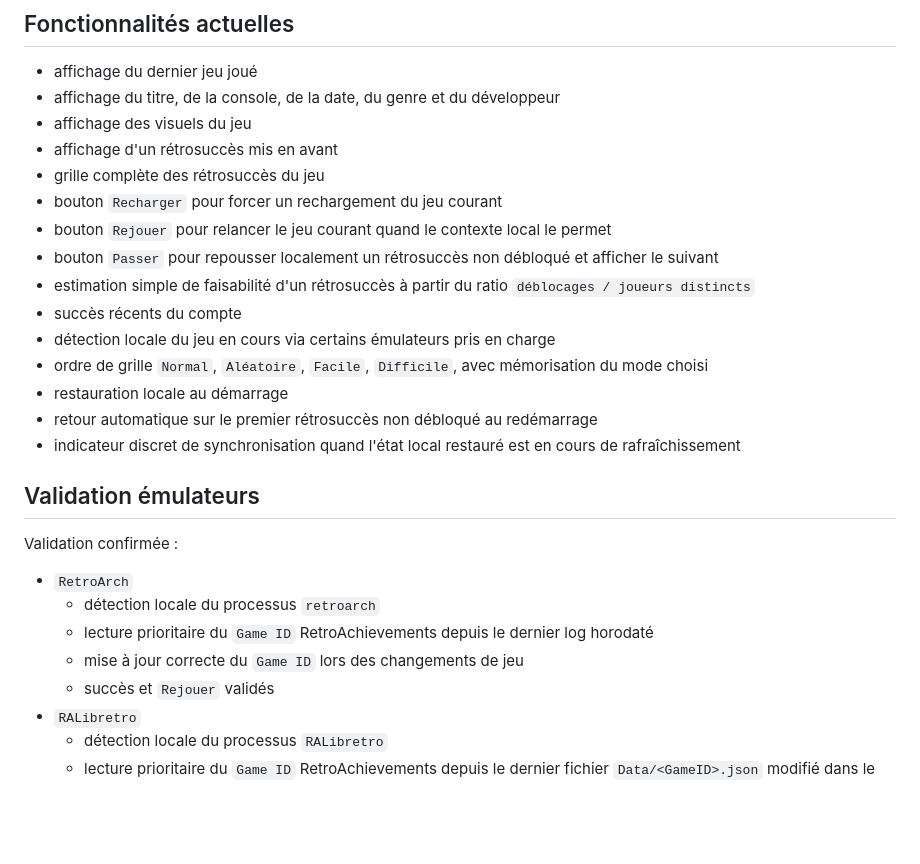
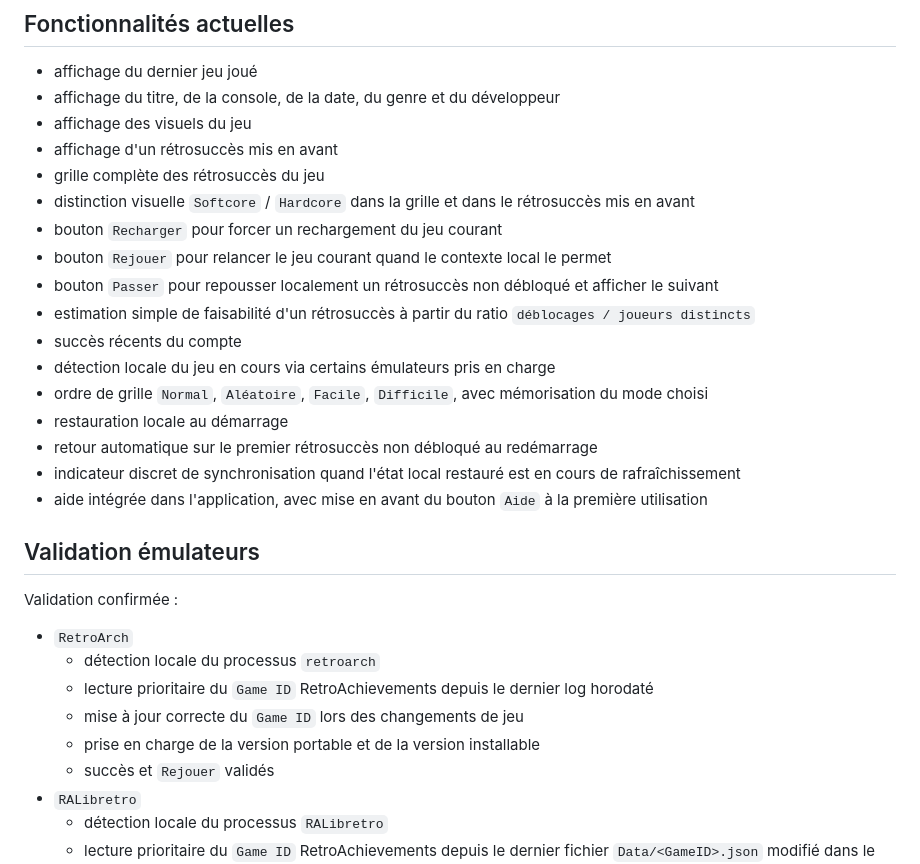
Before and after one commit to fredg20/RA-Companion, a Markdown page: README.md, the part around the change. Drawn GitHub-style; blank space fills up the shorter version.

```diff
--- a/README.md
+++ b/README.md
@@ -42,6 +42,7 @@ L'application reste utilisable sans émulateur, mais sait désormais exploiter u
 - affichage des visuels du jeu
 - affichage d'un rétrosuccès mis en avant
 - grille complète des rétrosuccès du jeu
+- distinction visuelle `Softcore` / `Hardcore` dans la grille et dans le rétrosuccès mis en avant
 - bouton `Recharger` pour forcer un rechargement du jeu courant
 - bouton `Rejouer` pour relancer le jeu courant quand le contexte local le permet
 - bouton `Passer` pour repousser localement un rétrosuccès non débloqué et afficher le suivant
@@ -52,6 +53,7 @@ L'application reste utilisable sans émulateur, mais sait désormais exploiter u
 - restauration locale au démarrage
 - retour automatique sur le premier rétrosuccès non débloqué au redémarrage
 - indicateur discret de synchronisation quand l'état local restauré est en cours de rafraîchissement
+- aide intégrée dans l'application, avec mise en avant du bouton `Aide` à la première utilisation
 
 ## Validation émulateurs
 
@@ -61,6 +63,7 @@ Validation confirmée :
   - détection locale du processus `retroarch`
   - lecture prioritaire du `Game ID` RetroAchievements depuis le dernier log horodaté
   - mise à jour correcte du `Game ID` lors des changements de jeu
+  - prise en charge de la version portable et de la version installable
   - succès et `Rejouer` validés
 - `RALibretro`
   - détection locale du processus `RALibretro`
```
Also changed, not shown: INSTRUCTION.md (+23 -4 lines).
